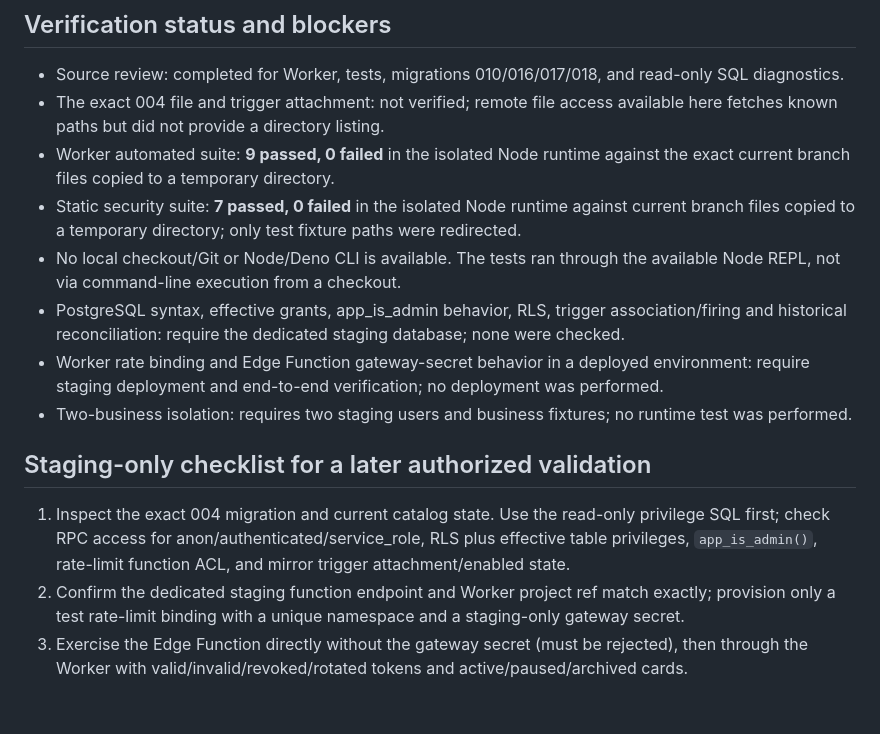
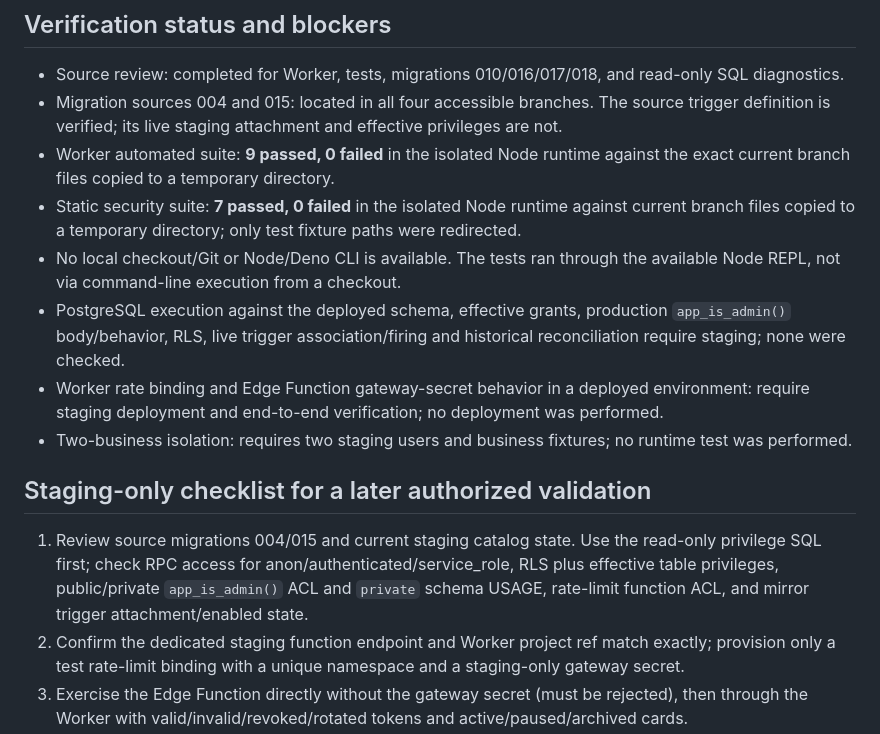
Before and after one commit to dariobarrii/Restaurantes-preview, a Markdown page: supabase/security/STAGING_VALIDATION.md, the part around one of its changes. GitHub-like rendering; blank space fills up the shorter version.

```diff
--- a/supabase/security/STAGING_VALIDATION.md
+++ b/supabase/security/STAGING_VALIDATION.md
@@ -53,17 +53,17 @@ No rows were queried and no migration was executed. Run `supabase/security/histo
 ## Verification status and blockers
 
 - Source review: completed for Worker, tests, migrations 010/016/017/018, and read-only SQL diagnostics.
-- The exact 004 file and trigger attachment: not verified; remote file access available here fetches known paths but did not provide a directory listing.
+- Migration sources 004 and 015: located in all four accessible branches. The source trigger definition is verified; its live staging attachment and effective privileges are not.
 - Worker automated suite: **9 passed, 0 failed** in the isolated Node runtime against the exact current branch files copied to a temporary directory.
 - Static security suite: **7 passed, 0 failed** in the isolated Node runtime against current branch files copied to a temporary directory; only test fixture paths were redirected.
 - No local checkout/Git or Node/Deno CLI is available. The tests ran through the available Node REPL, not via command-line execution from a checkout.
-- PostgreSQL syntax, effective grants, app_is_admin behavior, RLS, trigger association/firing and historical reconciliation: require the dedicated staging database; none were checked.
+- PostgreSQL execution against the deployed schema, effective grants, production `app_is_admin()` body/behavior, RLS, live trigger association/firing and historical reconciliation require staging; none were checked.
 - Worker rate binding and Edge Function gateway-secret behavior in a deployed environment: require staging deployment and end-to-end verification; no deployment was performed.
 - Two-business isolation: requires two staging users and business fixtures; no runtime test was performed.
 
 ## Staging-only checklist for a later authorized validation
 
-1. Inspect the exact 004 migration and current catalog state. Use the read-only privilege SQL first; check RPC access for anon/authenticated/service_role, RLS plus effective table privileges, `app_is_admin()`, rate-limit function ACL, and mirror trigger attachment/enabled state.
+1. Review source migrations 004/015 and current staging catalog state. Use the read-only privilege SQL first; check RPC access for anon/authenticated/service_role, RLS plus effective table privileges, public/private `app_is_admin()` ACL and `private` schema USAGE, rate-limit function ACL, and mirror trigger attachment/enabled state.
 2. Confirm the dedicated staging function endpoint and Worker project ref match exactly; provision only a test rate-limit binding with a unique namespace and a staging-only gateway secret.
 3. Exercise the Edge Function directly without the gateway secret (must be rejected), then through the Worker with valid/invalid/revoked/rotated tokens and active/paused/archived cards.
 4. Verify the Worker rejects wrong origin, method, media type, oversize body, non-staging upstream, and rate-limited calls. Confirm no response/log includes the gateway secret.
```
Also changed, not shown: other parts of supabase/security/STAGING_VALIDATION.md (+4 -4 lines).
